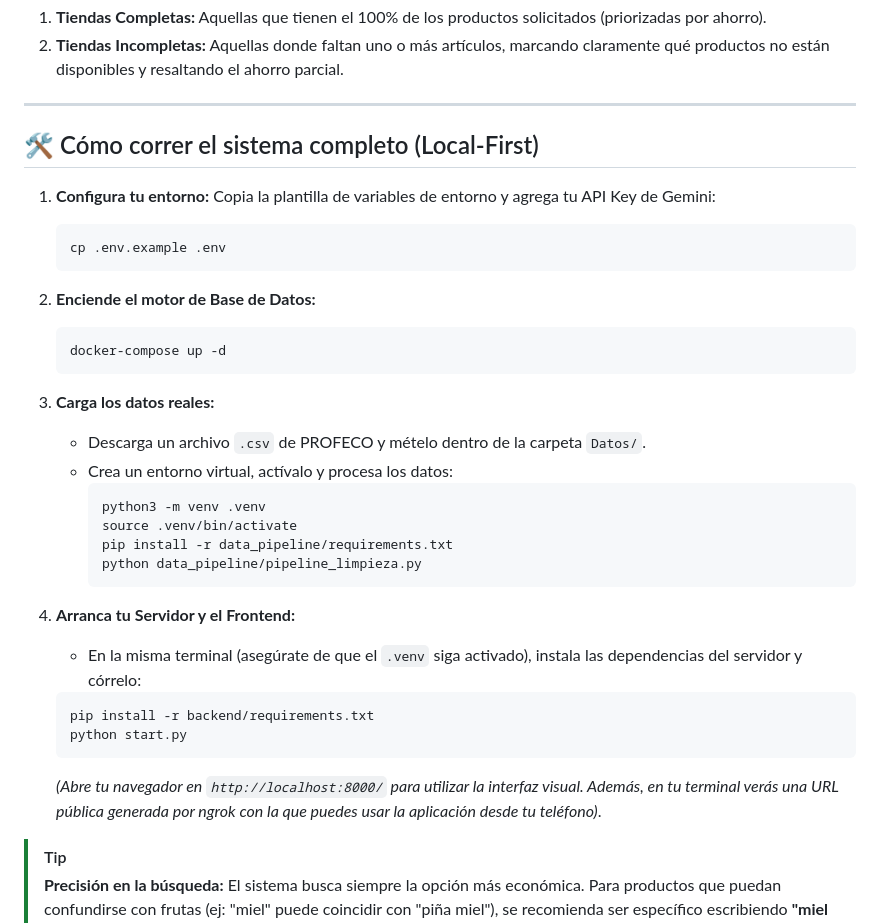
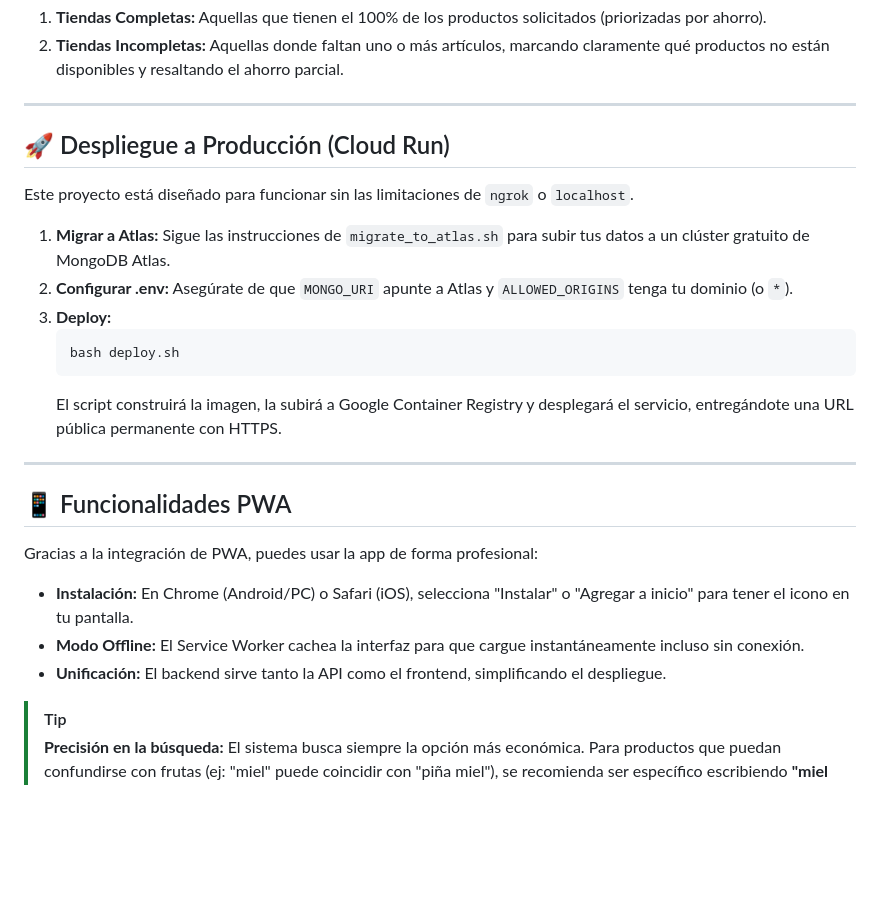
Before and after one commit to AndreGoros/Proyecto_final_fuentes_Andre_Irene, a Markdown page: README.md, the part around one of its changes. Drawn GitHub-style; blank space fills up the shorter version.

````diff
--- a/README.md
+++ b/README.md
@@ -184,36 +177,26 @@ El sistema divide los resultados en dos categorías para una mejor decisión de
 
 ---
 
-## 🛠️ Cómo correr el sistema completo (Local-First)
+## 🚀 Despliegue a Producción (Cloud Run)
 
-1. **Configura tu entorno:**
-   Copia la plantilla de variables de entorno y agrega tu API Key de Gemini:
+Este proyecto está diseñado para funcionar sin las limitaciones de `ngrok` o `localhost`.
+
+1. **Migrar a Atlas:** Sigue las instrucciones de `migrate_to_atlas.sh` para subir tus datos a un clúster gratuito de MongoDB Atlas.
+2. **Configurar .env:** Asegúrate de que `MONGO_URI` apunte a Atlas y `ALLOWED_ORIGINS` tenga tu dominio (o `*`).
+3. **Deploy:**
    ```bash
-   cp .env.example .env
+   bash deploy.sh
    ```
+   El script construirá la imagen, la subirá a Google Container Registry y desplegará el servicio, entregándote una URL pública permanente con HTTPS.
 
-2. **Enciende el motor de Base de Datos:**
-   ```bash
-   docker-compose up -d
-   ```
+---
 
-3. **Carga los datos reales:**
-   - Descarga un archivo `.csv` de PROFECO y mételo dentro de la carpeta `Datos/`.
-   - Crea un entorno virtual, actívalo y procesa los datos:
-     ```bash
-     python3 -m venv .venv
-     source .venv/bin/activate
-     pip install -r data_pipeline/requirements.txt
-     python data_pipeline/pipeline_limpieza.py
-     ```
+## 📱 Funcionalidades PWA
 
-4. **Arranca tu Servidor y el Frontend:**
-   - En la misma terminal (asegúrate de que el `.venv` siga activado), instala las dependencias del servidor y córrelo:
-   ```bash
-   pip install -r backend/requirements.txt
-   python start.py
-   ```
-   *(Abre tu navegador en `http://localhost:8000/` para utilizar la interfaz visual. Además, en tu terminal verás una URL pública generada por ngrok con la que puedes usar la aplicación desde tu teléfono)*.
+Gracias a la integración de PWA, puedes usar la app de forma profesional:
+* **Instalación:** En Chrome (Android/PC) o Safari (iOS), selecciona "Instalar" o "Agregar a inicio" para tener el icono en tu pantalla.
+* **Modo Offline:** El Service Worker cachea la interfaz para que cargue instantáneamente incluso sin conexión.
+* **Unificación:** El backend sirve tanto la API como el frontend, simplificando el despliegue.
 > [!TIP]
 > **Precisión en la búsqueda:** El sistema busca siempre la opción más económica. Para productos que puedan confundirse con frutas (ej: "miel" puede coincidir con "piña miel"), se recomienda ser específico escribiendo **"miel de abeja"**.
 ---
````
Also changed, not shown: other parts of README.md (+28 -35 lines).
